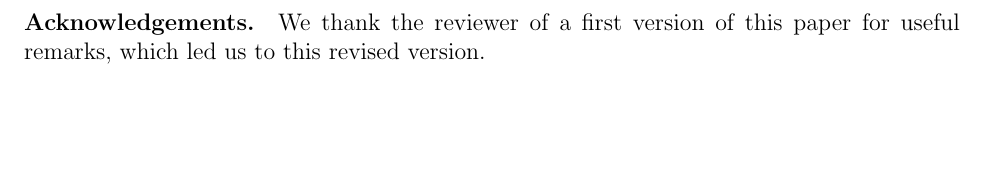
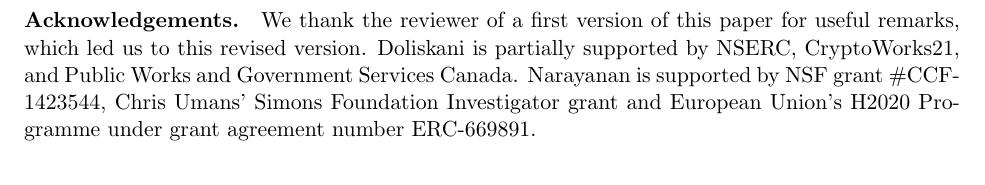
Before and after one commit to jake-doliskani/supersingular_drinfeld_factoring, a LaTeX paper (supersingular_drinfeld_factoring.tex): part of page 4 of 20 before the commit and part of page 16 of 18 after it, cut so that both start at the same text, the shorter picture padded with empty space. Compiled offline with pdfLaTeX.

Commit message:
Add grants

```diff
--- a/supersingular_drinfeld_factoring.tex
+++ b/supersingular_drinfeld_factoring.tex
@@ -1,4 +1,5 @@
-\documentclass[12pt]{article}
+\documentclass[11pt]{article}
+
 
 \usepackage{bbm,fullpage}
 \usepackage{amsmath}
@@ -46,7 +47,6 @@
 \newcommand{\ang}[1]{\{#1\}}
 \newcommand{\abs}[1]{\left\vert#1\right\vert}
 \newcommand{\dual}[1]{\overline{#1}}
-\newcommand{\mapsfrom}{\ensuremath{\reflectbox{$\mapsto$}}}
 \newcommand{\tildO}{O\tilde{~}}
 % roman numerals
 \newcommand{\romnum}[1]{\romannumeral #1}
@@ -1285,6 +1283,13 @@ then \[ f(x) = (4 + 6x + x^2)(2 + 5x + x^2)(2 + 5x + 6x^2 + 3x^3 +
 6x^4 + 6x^5 + x^6).\]
 \end{example*}
 
+\paragraph*{Acknowledgements.} We thank the reviewer of a first version
+of this paper for useful remarks, which led us to this revised version. Doliskani is partially
+supported by NSERC, CryptoWorks21, and Public Works and Government Services Canada. Narayanan is
+supported by NSF grant \#CCF-1423544, Chris Umans' Simons Foundation Investigator grant and
+European Union's H2020 Programme under grant agreement number ERC-669891.
+
+
 \bibliographystyle{siamplain}
 \bibliography{references}
 \end{document}
```
Also changed, not shown: supersingular_drinfeld_factoring.tex (2 more changed lines).
